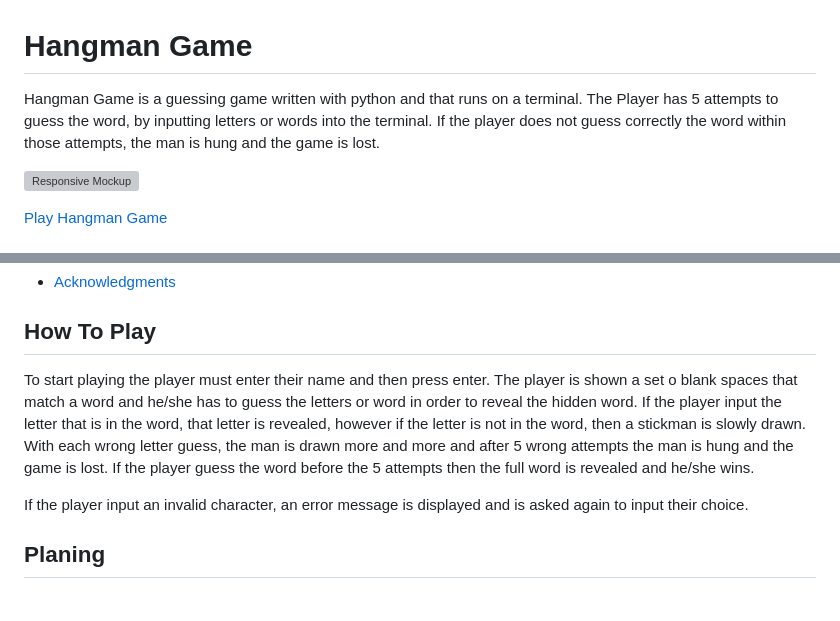
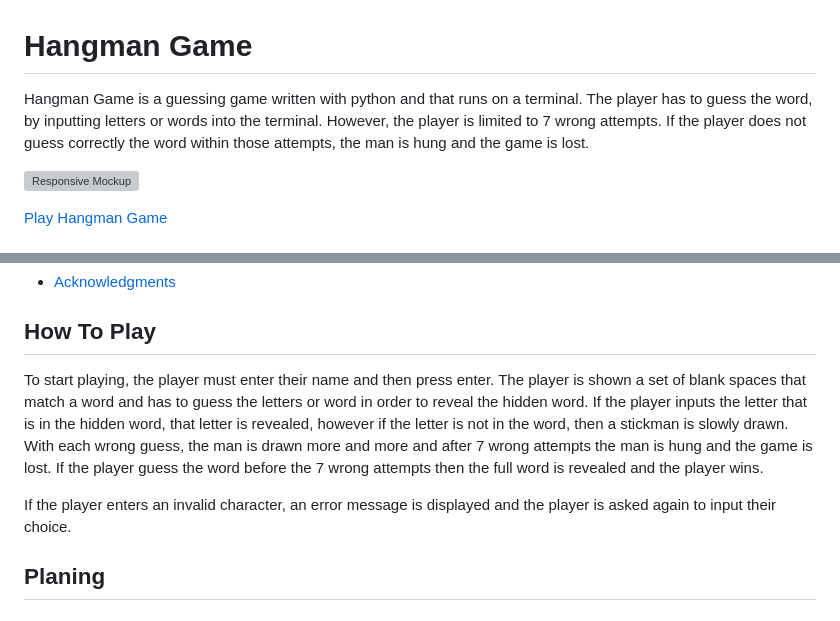
Before and after one commit to jmanager25/hangman-game, a Markdown page: README.md, 2 parts joined by grey strips. Rendered like a GitHub page; grey boxes are pictures that could not be loaded.

Commit message:
Update the game description and how to play on readme file

```diff
--- a/README.md
+++ b/README.md
@@ -1,6 +1,6 @@
 # Hangman Game
 
-Hangman Game is a guessing game written with python and that runs on a terminal. The Player has 5 attempts to guess the word, by inputting letters or words into the terminal. If the player does not guess correctly the word within those attempts, the man is hung and the game is lost.
+Hangman Game is a guessing game written with python and that runs on a terminal. The player has to guess the word, by inputting letters or words into the terminal. However, the player is limited to 7 wrong attempts. If the player does not guess correctly the word within those attempts, the man is hung and the game is lost.
 
 ![Responsive Mockup]()
 
@@ -40,10 +40,10 @@ Hangman Game is a guessing game written with python and that runs on a terminal.
 
 ## How To Play
 
-To start playing the player must enter their name and then press enter.
-The player is shown a set o blank spaces that match a word and he/she has to guess the letters or word in order to reveal the hidden word. If the player input the letter that is in the word, that letter is revealed, however if the letter is not in the word, then a stickman is slowly drawn. With each wrong letter guess, the man is drawn more and more and after 5 wrong attempts the man is hung and the game is lost. If the player guess the word before the 5 attempts then the full word is revealed and he/she wins.
+To start playing, the player must enter their name and then press enter.
+The player is shown a set of blank spaces that match a word and has to guess the letters or word in order to reveal the hidden word. If the player inputs the letter that is in the hidden word, that letter is revealed, however if the letter is not in the word, then a stickman is slowly drawn. With each wrong guess, the man is drawn more and more and after 7 wrong attempts the man is hung and the game is lost. If the player guess the word before the 7 wrong attempts then the full word is revealed and the player wins.
 
-If the player input an invalid character, an error message is displayed and is asked again to input their choice.
+If the player enters an invalid character, an error message is displayed and the player is asked again to input their choice.
 
 ## Planing
 
```
